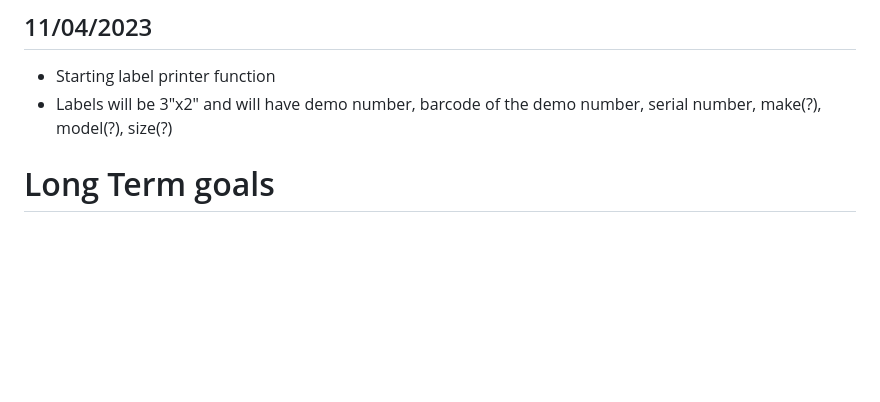
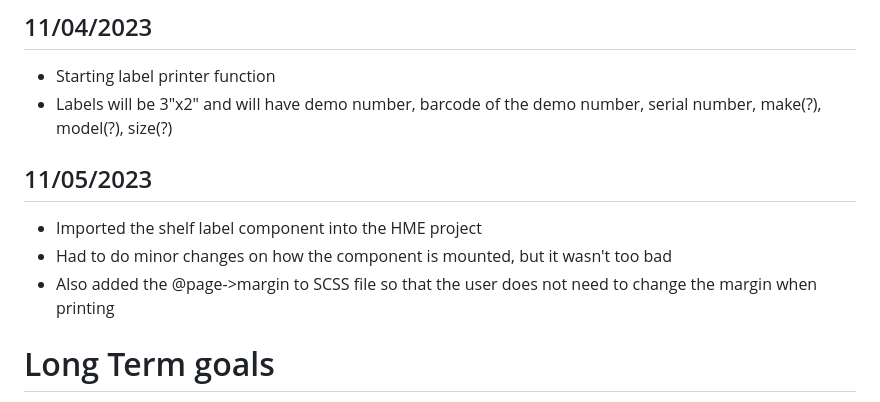
Before and after one commit to Tsawwassen/hme, a Markdown page: README.md, the part around the change. Drawn GitHub-style; blank space fills up the shorter version.

Commit message:
Add journal note for 11/05/2023

```diff
--- a/README.md
+++ b/README.md
@@ -97,6 +97,10 @@ Improve the process for checking stale orders
 ## 11/04/2023
 - Starting label printer function
 - Labels will be 3"x2" and will have demo number, barcode of the demo number, serial number, make(?), model(?), size(?)
+## 11/05/2023
+- Imported the shelf label component into the HME project
+- Had to do minor changes on how the component is mounted, but it wasn't too bad
+- Also added the @page->margin to SCSS file so that the user does not need to change the margin when printing
 
 # Long Term goals
 - Update for the inventory data is formatted to be something like [... {part_number: , count:{ expected: , actual: , difference: }}...]
```
